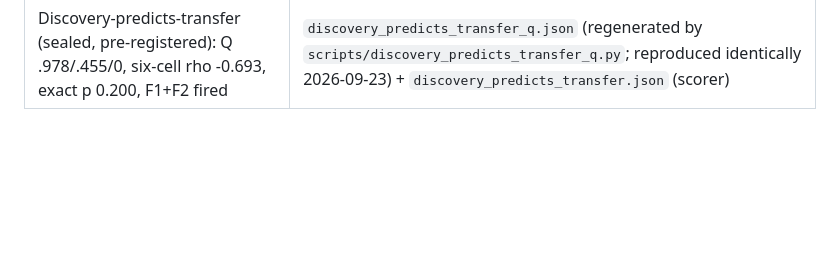
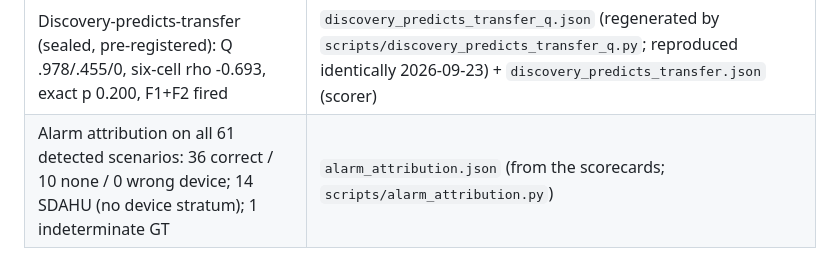
Before and after one commit to iyassh/strata, a Markdown page: REPRODUCING.md, the part around the change. GitHub-like rendering; blank space fills up the shorter version.

Commit message:
docs: alarm attribution in the claim-to-artifact map

```diff
--- a/REPRODUCING.md
+++ b/REPRODUCING.md
@@ -107,3 +107,4 @@ Use `caffeinate -i` — a sleeping laptop silently stretches runs by hours.
 | Cry-wolf ratios (<0.1%) | `crywolf.json` |
 | X11 branch adjudication (13/14); X8 contamination breakdown; X5 severity; X7 sampling | `x11_branch.json`, `x8_contamination.json`, `x5_severity.json`, `x7_downsample.json` |
 | Discovery-predicts-transfer (sealed, pre-registered): Q .978/.455/0, six-cell rho -0.693, exact p 0.200, F1+F2 fired | `discovery_predicts_transfer_q.json` (regenerated by `scripts/discovery_predicts_transfer_q.py`; reproduced identically 2026-09-23) + `discovery_predicts_transfer.json` (scorer) |
+| Alarm attribution on all 61 detected scenarios: 36 correct / 10 none / 0 wrong device; 14 SDAHU (no device stratum); 1 indeterminate GT | `alarm_attribution.json` (from the scorecards; `scripts/alarm_attribution.py`) |
```
